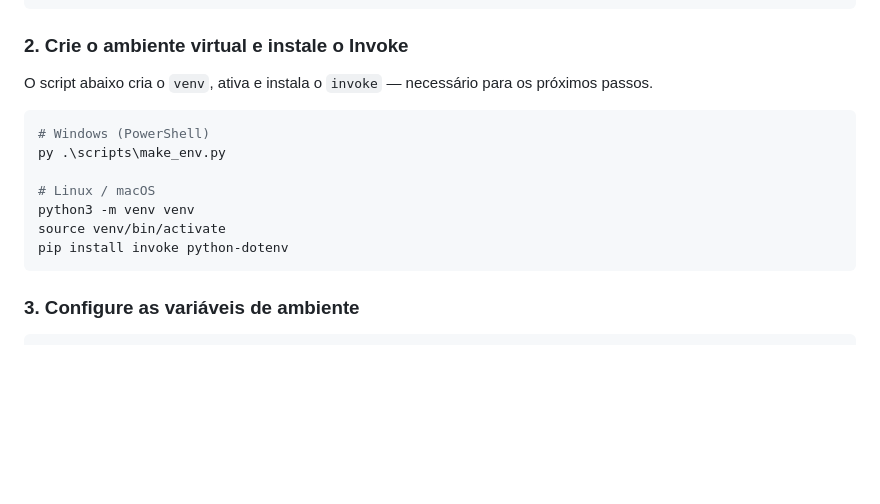
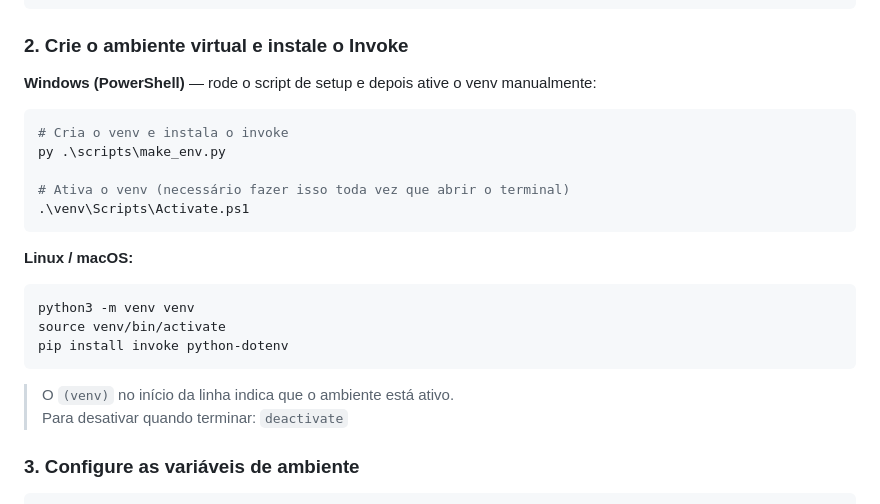
Before and after one commit to KrigerThomas/helpnow, a Markdown page: README.md, the part around the change. Drawn GitHub-style; blank space fills up the shorter version.

Commit message:
Revise virtual environment setup instructions
Updated instructions for setting up the virtual environment on Windows and Linux/macOS.

````diff
--- a/README.md
+++ b/README.md
@@ -92,17 +92,26 @@ cd helpnow
 
 ### 2. Crie o ambiente virtual e instale o Invoke
 
-O script abaixo cria o `venv`, ativa e instala o `invoke` — necessário para os próximos passos.
+**Windows (PowerShell)** — rode o script de setup e depois ative o venv manualmente:
+
+```powershell
+# Cria o venv e instala o invoke
+py .\scripts\make_env.py
+
+# Ativa o venv (necessário fazer isso toda vez que abrir o terminal)
+.\venv\Scripts\Activate.ps1
+```
+
+**Linux / macOS:**
 
 ```bash
-# Windows (PowerShell)
-py .\scripts\make_env.py
-
-# Linux / macOS
 python3 -m venv venv
 source venv/bin/activate
 pip install invoke python-dotenv
 ```
+
+> O `(venv)` no início da linha indica que o ambiente está ativo.
+> Para desativar quando terminar: `deactivate`
 
 ### 3. Configure as variáveis de ambiente
 
````
